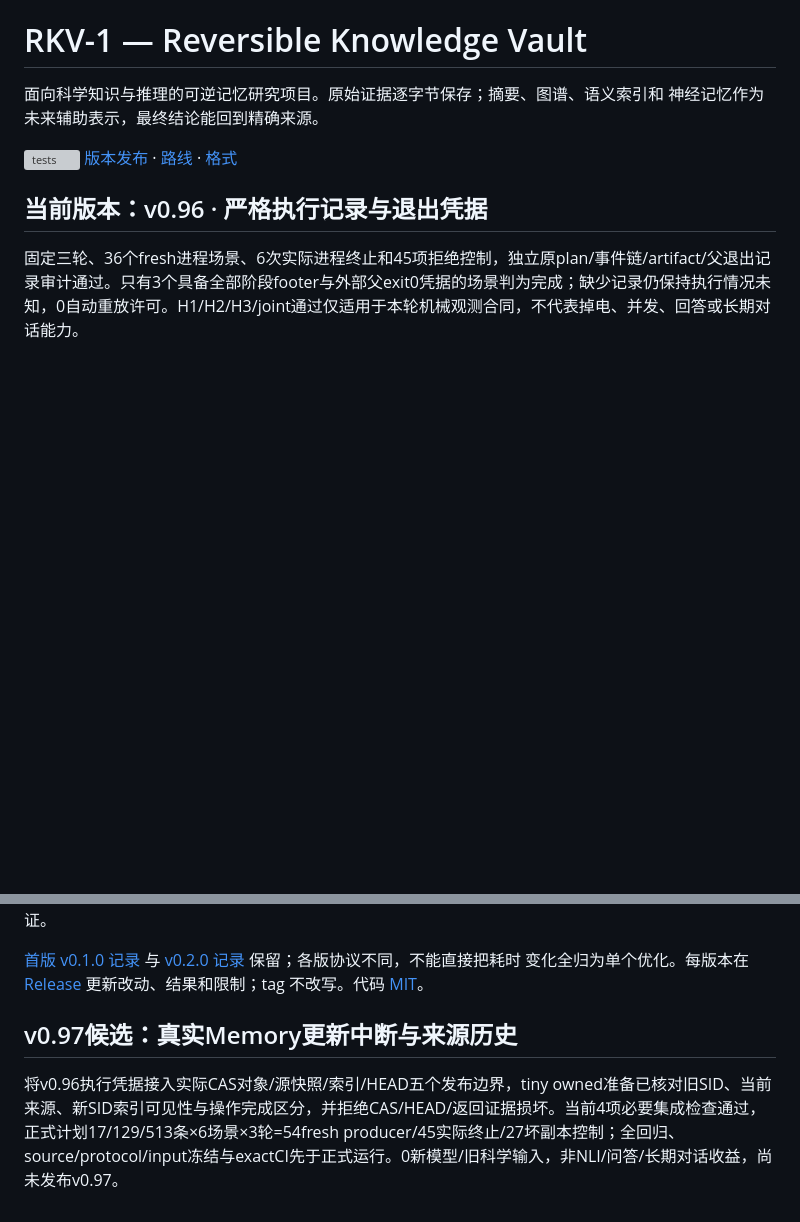
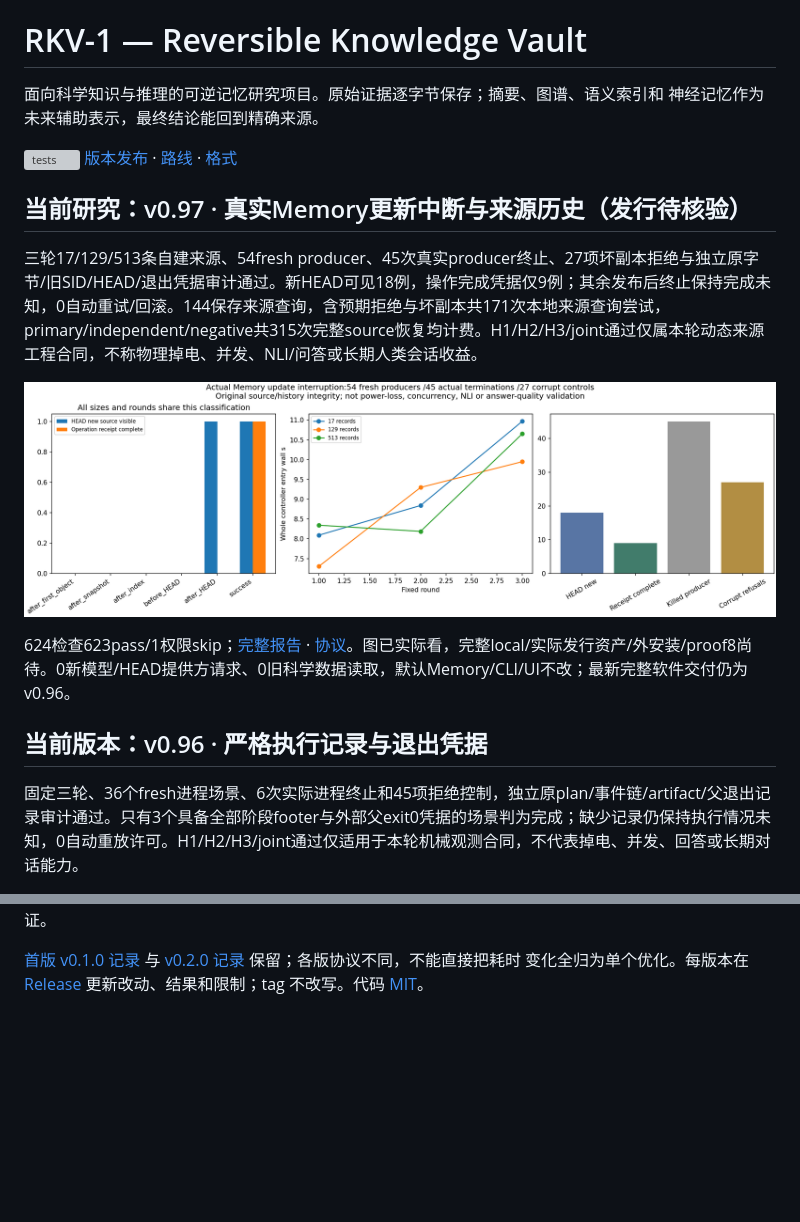
Before and after one commit to StarlitPupils/RKV-1, a Markdown page: README.md, 2 parts joined by grey strips. Drawn GitHub-style; pictures changed too: results/v0.97.0/memory-update-faults.png (added); blank space fills up the shorter version; grey boxes are pictures that could not be loaded.

Commit message:
Report actual Memory publication faults, original history and operation receipt distinctions

```diff
--- a/README.md
+++ b/README.md
@@ -5,6 +5,14 @@
 
 [![tests](https://github.com/StarlitPupils/RKV-1/actions/workflows/ci.yml/badge.svg)](https://github.com/StarlitPupils/RKV-1/actions/workflows/ci.yml)
 [版本发布](https://github.com/StarlitPupils/RKV-1/releases) · [路线](docs/ROADMAP.md) · [格式](docs/FORMAT.md)
+
+## 当前研究：v0.97 · 真实Memory更新中断与来源历史（发行待核验）
+
+三轮17/129/513条自建来源、54fresh producer、45次真实producer终止、27项坏副本拒绝与独立原字节/旧SID/HEAD/退出凭据审计通过。新HEAD可见18例，操作完成凭据仅9例；其余发布后终止保持完成未知，0自动重试/回滚。144保存来源查询，含预期拒绝与坏副本共171次本地来源查询尝试，primary/independent/negative共315次完整source恢复均计费。H1/H2/H3/joint通过仅属本轮动态来源工程合同，不称物理掉电、并发、NLI/问答或长期人类会话收益。
+
+![真实Memory更新中断与完整成本](results/v0.97.0/memory-update-faults.png)
+
+624检查623pass/1权限skip；[完整报告](results/v0.97.0/SUMMARY.md) · [协议](docs/MEMORY-UPDATE-FAULTS.md)。图已实际看，完整local/实际发行资产/外安装/proof8尚待。0新模型/HEAD提供方请求、0旧科学数据读取，默认Memory/CLI/UI不改；最新完整软件交付仍为v0.96。
 
 ## 当前版本：v0.96 · 严格执行记录与退出凭据
 
@@ -2084,7 +2092,3 @@ SHA-256 用于完整性检查，不能证明来源身份或科学结论正确。
 [首版 v0.1.0 记录](results/v0.1.0/SUMMARY.md) 与 [v0.2.0 记录](results/v0.2.0/SUMMARY.md) 保留；各版协议不同，不能直接把耗时
 变化全归为单个优化。每版本在 [Release](https://github.com/StarlitPupils/RKV-1/releases)
 更新改动、结果和限制；tag 不改写。代码 [MIT](LICENSE)。
-
-## v0.97候选：真实Memory更新中断与来源历史
-
-将v0.96执行凭据接入实际CAS对象/源快照/索引/HEAD五个发布边界，tiny owned准备已核对旧SID、当前来源、新SID索引可见性与操作完成区分，并拒绝CAS/HEAD/返回证据损坏。当前4项必要集成检查通过，正式计划17/129/513条×6场景×3轮=54fresh producer/45实际终止/27坏副本控制；全回归、source/protocol/input冻结与exactCI先于正式运行。0新模型/旧科学输入，非NLI/问答/长期对话收益，尚未发布v0.97。
```
Also changed, not shown: docs/ROADMAP.md (+4 -0 lines), docs/releases/v0.97.0.md (added, +3 -0 lines), results/v0.97.0/SUMMARY.md (added, +102 -0 lines), 14 other files.
